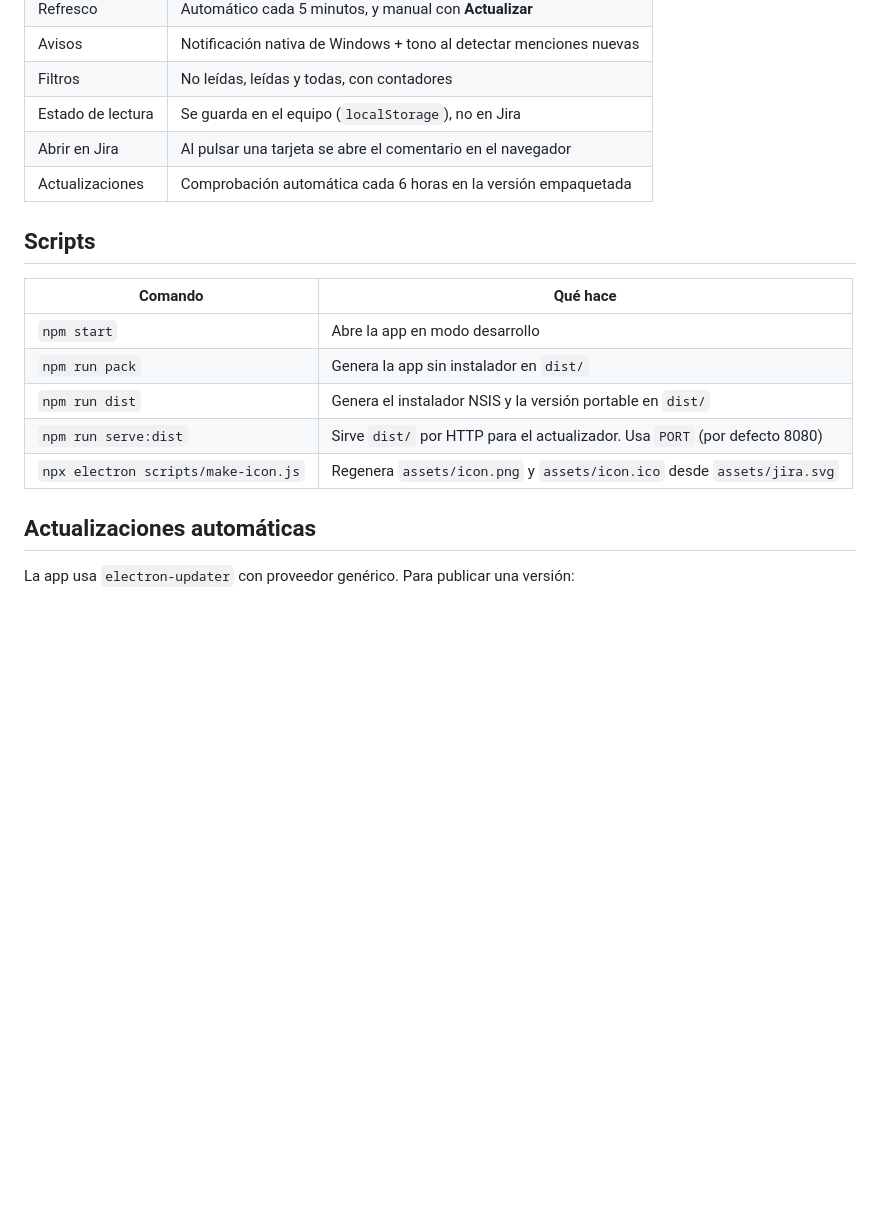
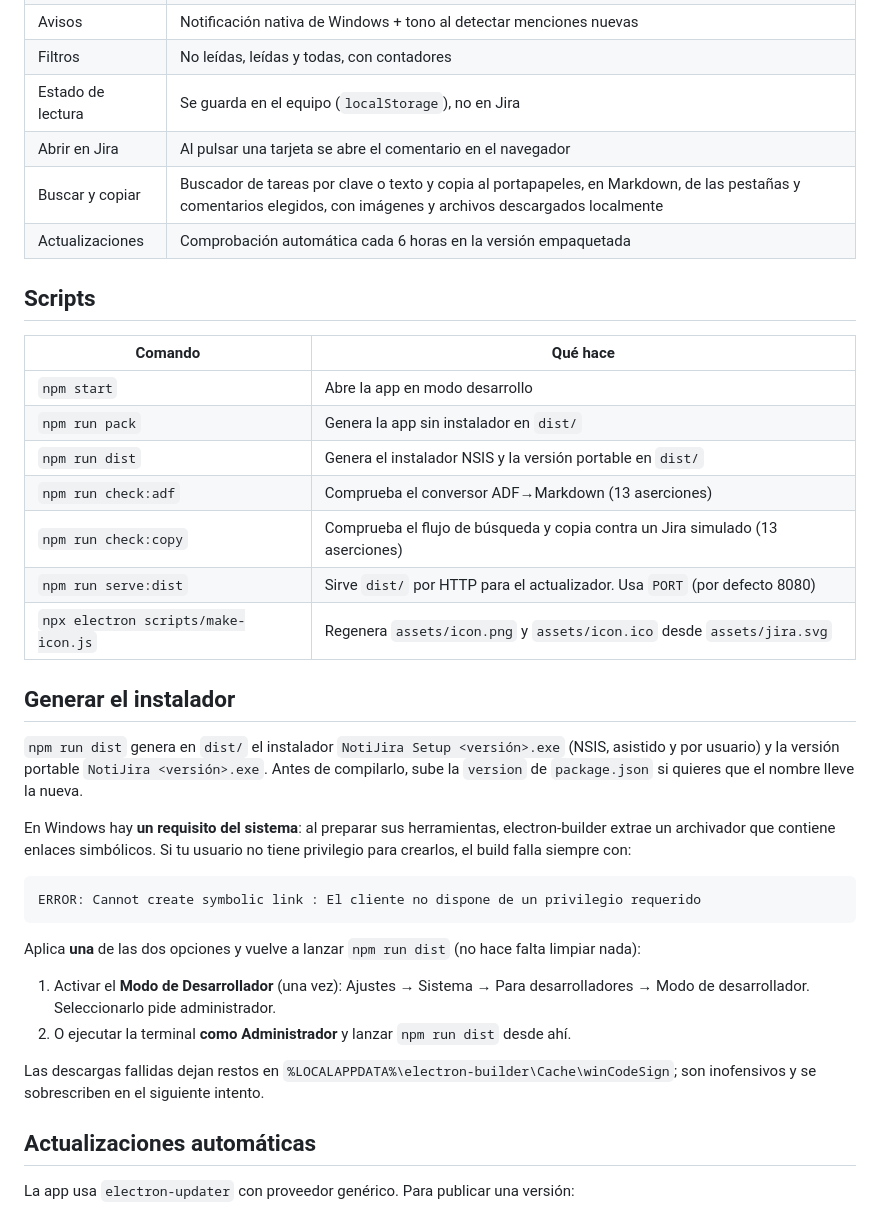
Before and after one commit to jlozanoDev/notiJira, a Markdown page: README.md, the part around the change. Rendered like a GitHub page; blank space fills up the shorter version.

Commit message:
docs: actualizar README.md con detalles sobre la búsqueda y copia de tareas, y generación del instalador

````diff
--- a/README.md
+++ b/README.md
@@ -37,6 +37,7 @@ El token se guarda en texto plano en `config.json` dentro de la carpeta de datos
 | Filtros | No leídas, leídas y todas, con contadores |
 | Estado de lectura | Se guarda en el equipo (`localStorage`), no en Jira |
 | Abrir en Jira | Al pulsar una tarjeta se abre el comentario en el navegador |
+| Buscar y copiar | Buscador de tareas por clave o texto y copia al portapapeles, en Markdown, de las pestañas y comentarios elegidos, con imágenes y archivos descargados localmente |
 | Actualizaciones | Comprobación automática cada 6 horas en la versión empaquetada |
 
 ## Scripts
@@ -46,8 +47,27 @@ El token se guarda en texto plano en `config.json` dentro de la carpeta de datos
 | `npm start` | Abre la app en modo desarrollo |
 | `npm run pack` | Genera la app sin instalador en `dist/` |
 | `npm run dist` | Genera el instalador NSIS y la versión portable en `dist/` |
+| `npm run check:adf` | Comprueba el conversor ADF→Markdown (13 aserciones) |
+| `npm run check:copy` | Comprueba el flujo de búsqueda y copia contra un Jira simulado (13 aserciones) |
 | `npm run serve:dist` | Sirve `dist/` por HTTP para el actualizador. Usa `PORT` (por defecto 8080) |
 | `npx electron scripts/make-icon.js` | Regenera `assets/icon.png` y `assets/icon.ico` desde `assets/jira.svg` |
+
+## Generar el instalador
+
+`npm run dist` genera en `dist/` el instalador `NotiJira Setup <versión>.exe` (NSIS, asistido y por usuario) y la versión portable `NotiJira <versión>.exe`. Antes de compilarlo, sube la `version` de `package.json` si quieres que el nombre lleve la nueva.
+
+En Windows hay **un requisito del sistema**: al preparar sus herramientas, electron-builder extrae un archivador que contiene enlaces simbólicos. Si tu usuario no tiene privilegio para crearlos, el build falla siempre con:
+
+```text
+ERROR: Cannot create symbolic link : El cliente no dispone de un privilegio requerido
+```
+
+Aplica **una** de las dos opciones y vuelve a lanzar `npm run dist` (no hace falta limpiar nada):
+
+1. Activar el **Modo de Desarrollador** (una vez): Ajustes → Sistema → Para desarrolladores → Modo de desarrollador. Seleccionarlo pide administrador.
+2. O ejecutar la terminal **como Administrador** y lanzar `npm run dist` desde ahí.
+
+Las descargas fallidas dejan restos en `%LOCALAPPDATA%\electron-builder\Cache\winCodeSign`; son inofensivos y se sobrescriben en el siguiente intento.
 
 ## Actualizaciones automáticas
 
````
